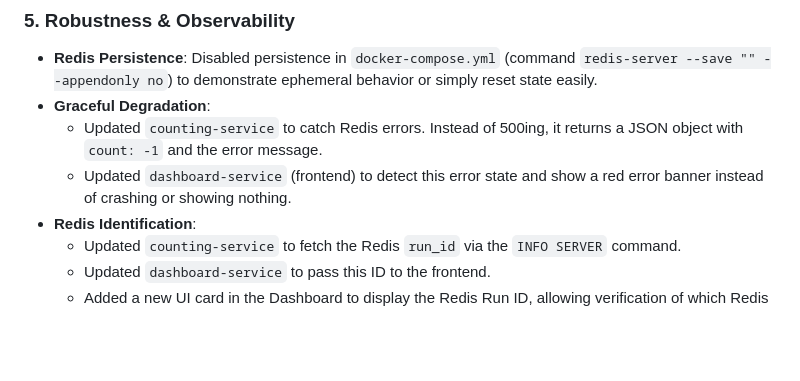
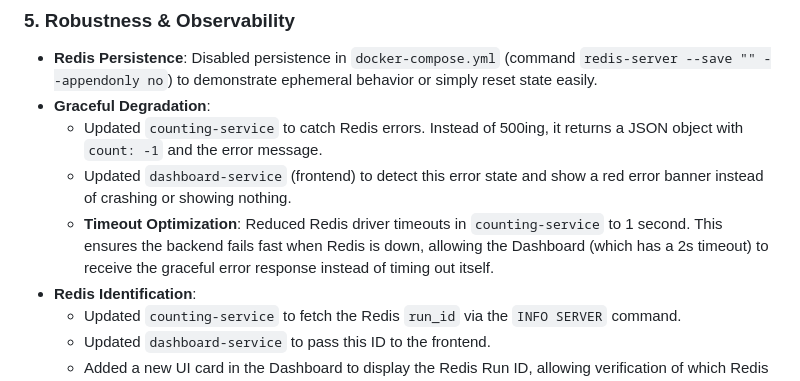
Before and after one commit to winyannainghtut/dashboard-couting, a Markdown page: dev_journey.md, the part around the change. Rendered like a GitHub page; blank space fills up the shorter version.

Commit message:
update dev journey

```diff
--- a/dev_journey.md
+++ b/dev_journey.md
@@ -40,6 +40,7 @@
 - **Graceful Degradation**:
   - Updated `counting-service` to catch Redis errors. Instead of 500ing, it returns a JSON object with `count: -1` and the error message.
   - Updated `dashboard-service` (frontend) to detect this error state and show a red error banner instead of crashing or showing nothing.
+  - **Timeout Optimization**: Reduced Redis driver timeouts in `counting-service` to 1 second. This ensures the backend fails fast when Redis is down, allowing the Dashboard (which has a 2s timeout) to receive the graceful error response instead of timing out itself.
 - **Redis Identification**:
   - Updated `counting-service` to fetch the Redis `run_id` via the `INFO SERVER` command.
   - Updated `dashboard-service` to pass this ID to the frontend.
```
